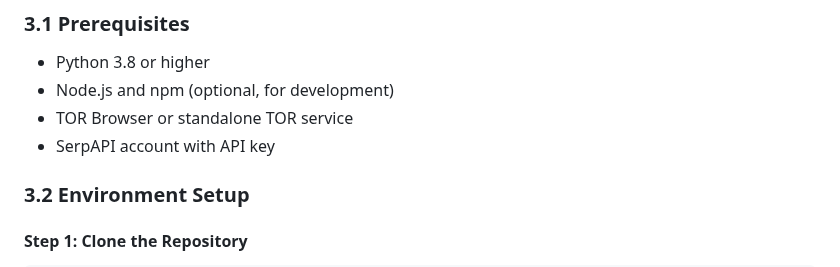
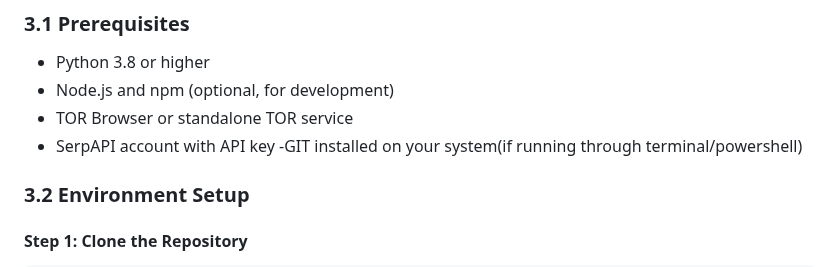
Before and after one commit to ecksdeeh/BLACKOUT---Privacy-Preserving-Search-Engine, a Markdown page: README.MD, the part around the change. GitHub-like rendering.

```diff
--- a/README.MD
+++ b/README.MD
@@ -41,6 +41,7 @@ The web interface provides:
 - Node.js and npm (optional, for development)
 - TOR Browser or standalone TOR service
 - SerpAPI account with API key
+-GIT installed on your system(if running through terminal/powershell)
 
 ### 3.2 Environment Setup
 
```
